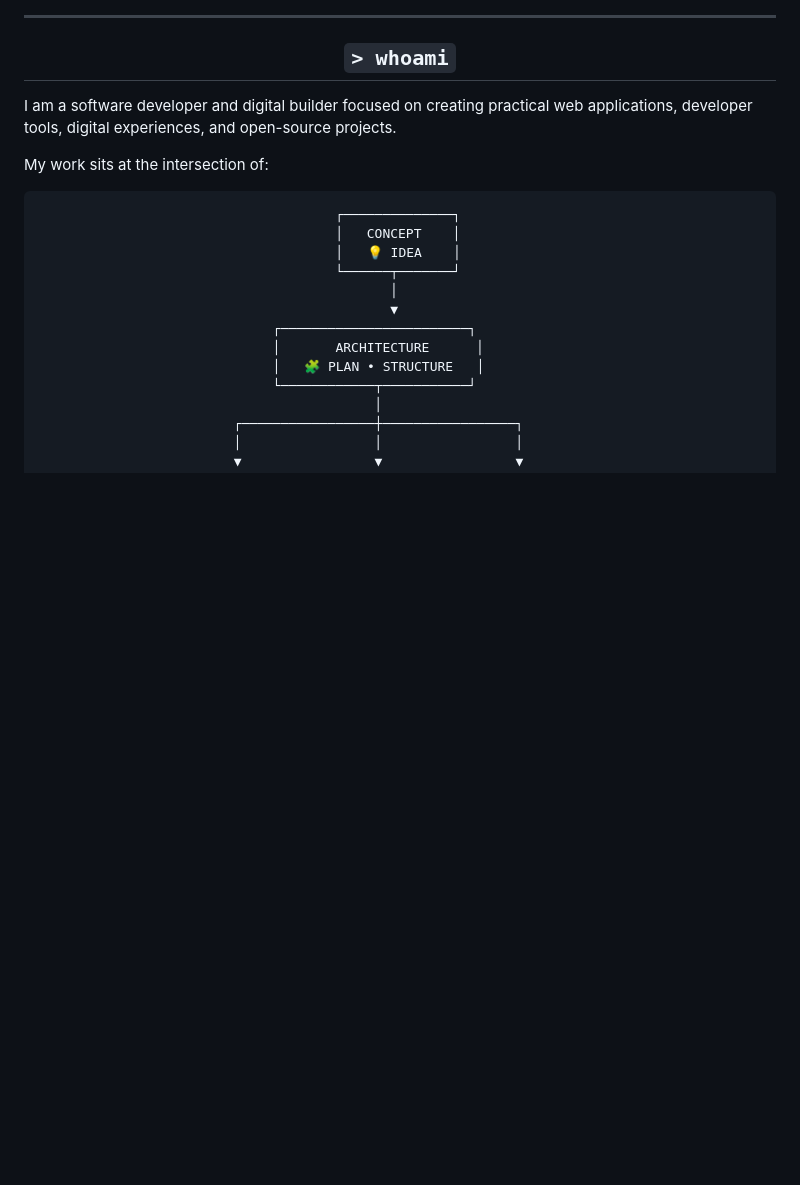
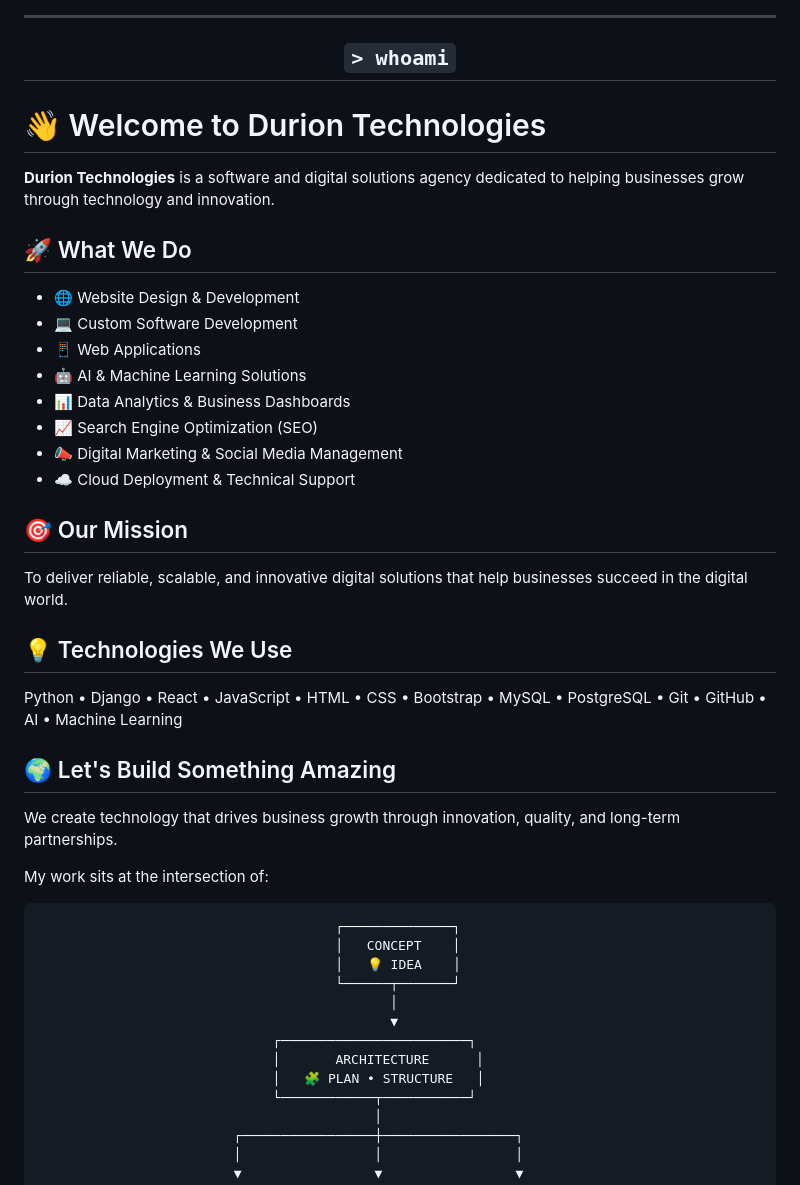
Before and after one commit to durionTech/website, a Markdown page: README.md, the part around the change. GitHub-like rendering; blank space fills up the shorter version.

Commit message:
Revise README to introduce Durion Technologies
Updated the README to reflect the focus and services of Durion Technologies.

```diff
--- a/README.md
+++ b/README.md
@@ -34,7 +34,32 @@
 
 </div>
 
-I am a software developer and digital builder focused on creating practical web applications, developer tools, digital experiences, and open-source projects.
+# 👋 Welcome to Durion Technologies
+
+**Durion Technologies** is a software and digital solutions agency dedicated to helping businesses grow through technology and innovation.
+
+## 🚀 What We Do
+
+* 🌐 Website Design & Development
+* 💻 Custom Software Development
+* 📱 Web Applications
+* 🤖 AI & Machine Learning Solutions
+* 📊 Data Analytics & Business Dashboards
+* 📈 Search Engine Optimization (SEO)
+* 📣 Digital Marketing & Social Media Management
+* ☁️ Cloud Deployment & Technical Support
+
+## 🎯 Our Mission
+
+To deliver reliable, scalable, and innovative digital solutions that help businesses succeed in the digital world.
+
+## 💡 Technologies We Use
+
+Python • Django • React • JavaScript • HTML • CSS • Bootstrap • MySQL • PostgreSQL • Git • GitHub • AI • Machine Learning
+
+## 🌍 Let's Build Something Amazing
+
+We create technology that drives business growth through innovation, quality, and long-term partnerships.
 
 My work sits at the intersection of:
 
```
